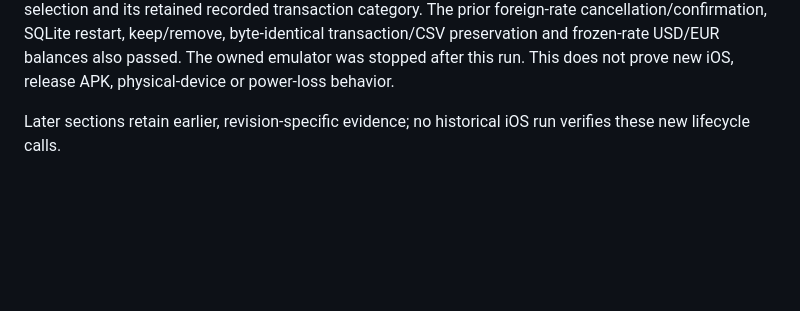
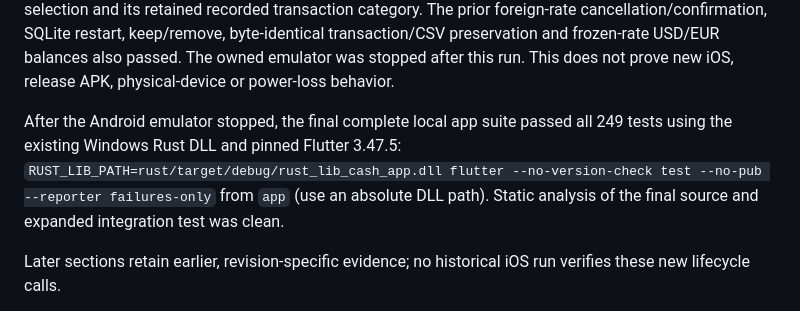
Before and after one commit to arsalmurad/cash-app, a Markdown page: docs/PHASE1-PROGRESS.md, the part around the change. GitHub-like rendering; blank space fills up the shorter version.

Commit message:
test: record complete personal controls host acceptance

```diff
--- a/docs/PHASE1-PROGRESS.md
+++ b/docs/PHASE1-PROGRESS.md
@@ -53,6 +53,12 @@ The prior foreign-rate cancellation/confirmation, SQLite restart, keep/remove,
 byte-identical transaction/CSV preservation and frozen-rate USD/EUR balances
 also passed. The owned emulator was stopped after this run. This does not prove
 new iOS, release APK, physical-device or power-loss behavior.
+
+After the Android emulator stopped, the final complete local app suite passed
+all 249 tests using the existing Windows Rust DLL and pinned Flutter 3.47.5:
+`RUST_LIB_PATH=rust/target/debug/rust_lib_cash_app.dll flutter --no-version-check
+test --no-pub --reporter failures-only` from `app` (use an absolute DLL path).
+Static analysis of the final source and expanded integration test was clean.
 
 Later sections retain earlier, revision-specific evidence; no historical iOS
 run verifies these new lifecycle calls.
```
